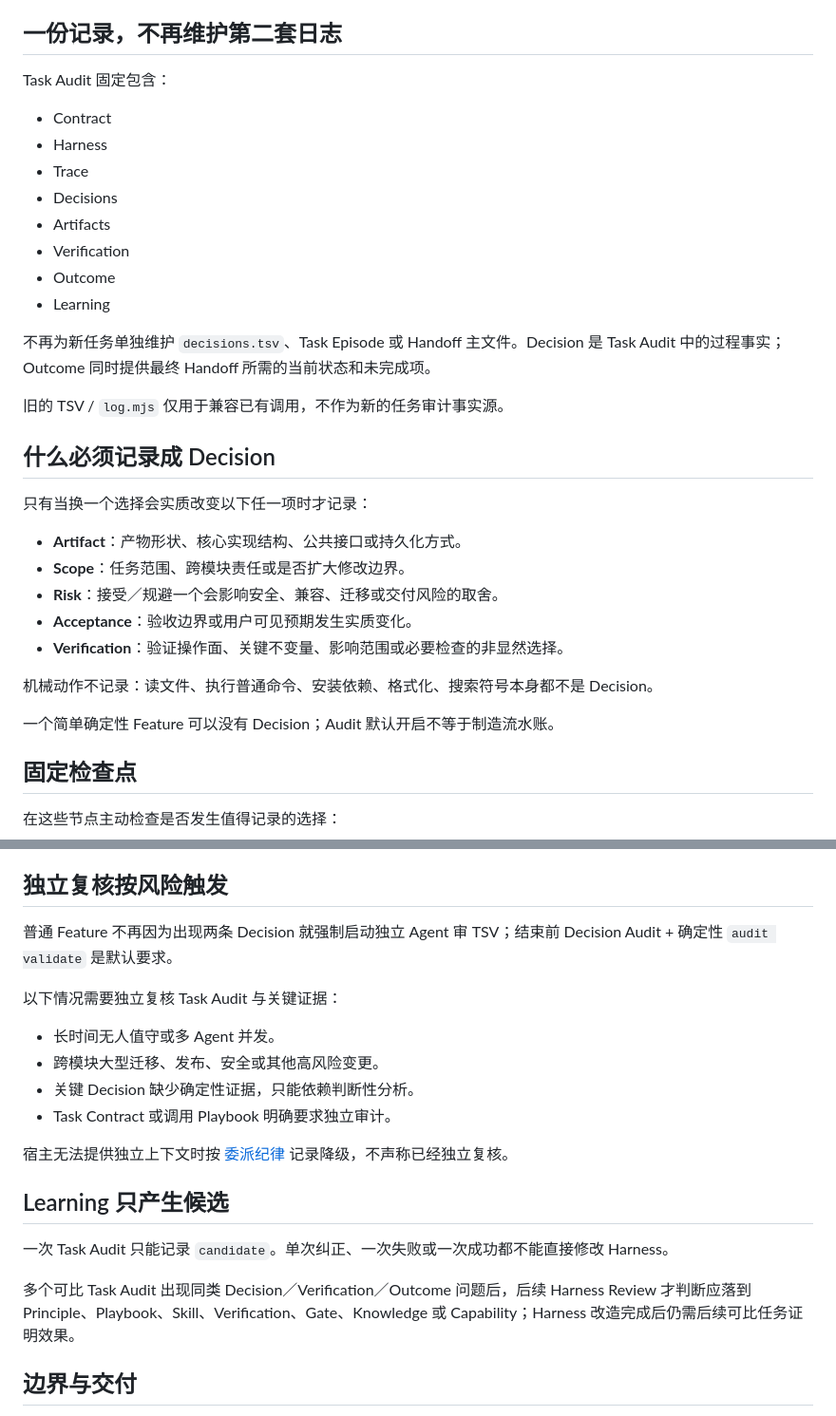
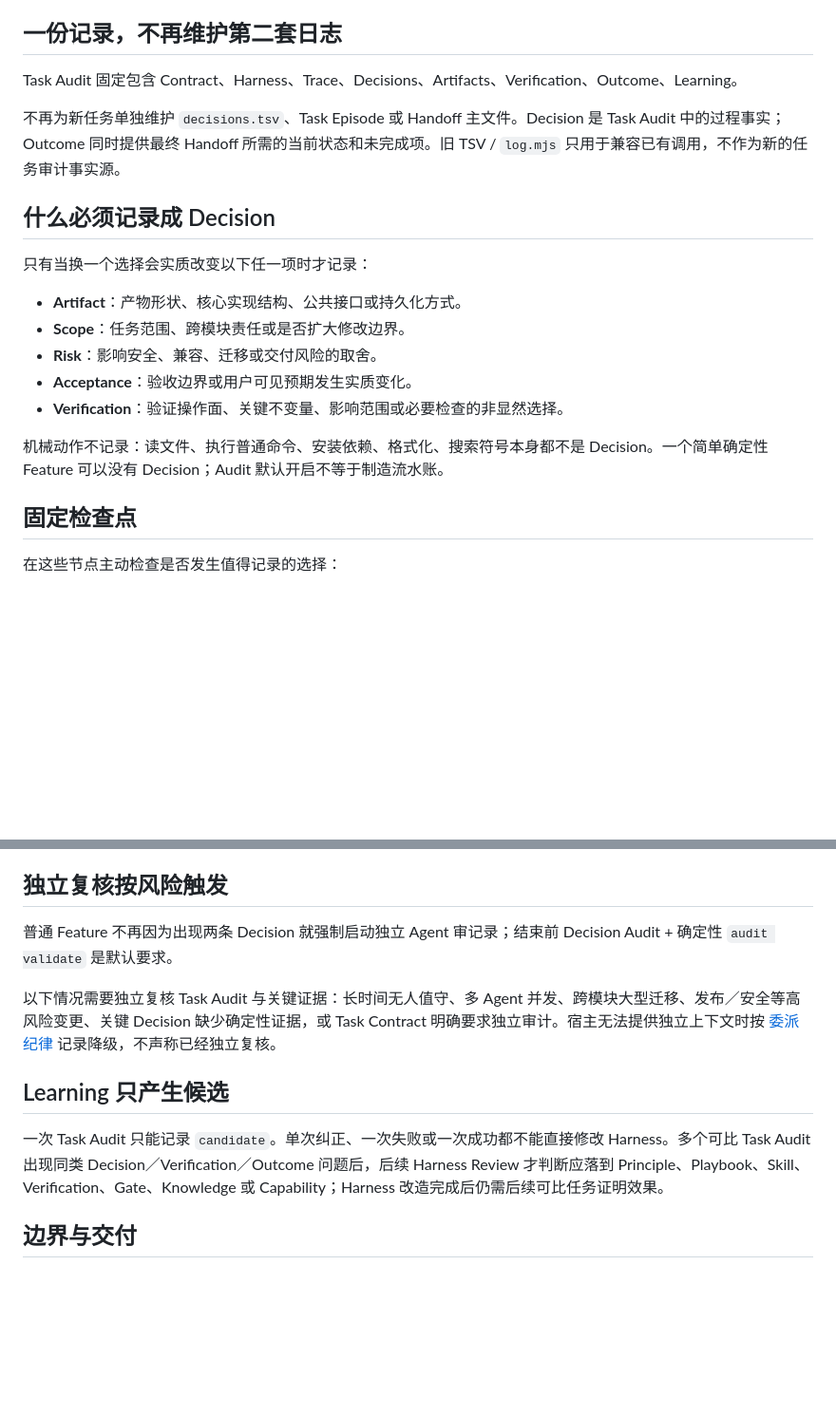
Before and after one commit to ttttstc/nimo, a Markdown page: skills/nimo-show-me-your-work/SKILL.md, 2 parts joined by grey strips. Shown at 95% size. GitHub-like rendering; blank space fills up the shorter version.

Commit message:
fix: 保留审计语义锚点并强化 Task Audit 协议

```diff
--- a/skills/nimo-show-me-your-work/SKILL.md
+++ b/skills/nimo-show-me-your-work/SKILL.md
@@ -25,20 +25,9 @@ Task Audit 不是 Runtime Trace，也不是内部思维记录。底层事实仍
 
 ## 一份记录，不再维护第二套日志
 
-Task Audit 固定包含：
+Task Audit 固定包含 Contract、Harness、Trace、Decisions、Artifacts、Verification、Outcome、Learning。
 
-- Contract
-- Harness
-- Trace
-- Decisions
-- Artifacts
-- Verification
-- Outcome
-- Learning
-
-不再为新任务单独维护 `decisions.tsv`、Task Episode 或 Handoff 主文件。Decision 是 Task Audit 中的过程事实；Outcome 同时提供最终 Handoff 所需的当前状态和未完成项。
-
-旧的 TSV / `log.mjs` 仅用于兼容已有调用，不作为新的任务审计事实源。
+不再为新任务单独维护 `decisions.tsv`、Task Episode 或 Handoff 主文件。Decision 是 Task Audit 中的过程事实；Outcome 同时提供最终 Handoff 所需的当前状态和未完成项。旧 TSV / `log.mjs` 只用于兼容已有调用，不作为新的任务审计事实源。
 
 ## 什么必须记录成 Decision
 
@@ -46,13 +35,11 @@ Task Audit 固定包含：
 
 - **Artifact**：产物形状、核心实现结构、公共接口或持久化方式。
 - **Scope**：任务范围、跨模块责任或是否扩大修改边界。
-- **Risk**：接受／规避一个会影响安全、兼容、迁移或交付风险的取舍。
+- **Risk**：影响安全、兼容、迁移或交付风险的取舍。
 - **Acceptance**：验收边界或用户可见预期发生实质变化。
 - **Verification**：验证操作面、关键不变量、影响范围或必要检查的非显然选择。
 
-机械动作不记录：读文件、执行普通命令、安装依赖、格式化、搜索符号本身都不是 Decision。
-
-一个简单确定性 Feature 可以没有 Decision；Audit 默认开启不等于制造流水账。
+机械动作不记录：读文件、执行普通命令、安装依赖、格式化、搜索符号本身都不是 Decision。一个简单确定性 Feature 可以没有 Decision；Audit 默认开启不等于制造流水账。
 
 ## 固定检查点
 
@@ -134,22 +117,13 @@ Verification 范围存在实质判断时，把“为什么这些 Acceptance／
 
 ## 独立复核按风险触发
 
-普通 Feature 不再因为出现两条 Decision 就强制启动独立 Agent 审 TSV；结束前 Decision Audit + 确定性 `audit validate` 是默认要求。
+普通 Feature 不再因为出现两条 Decision 就强制启动独立 Agent 审记录；结束前 Decision Audit + 确定性 `audit validate` 是默认要求。
 
-以下情况需要独立复核 Task Audit 与关键证据：
-
-- 长时间无人值守或多 Agent 并发。
-- 跨模块大型迁移、发布、安全或其他高风险变更。
-- 关键 Decision 缺少确定性证据，只能依赖判断性分析。
-- Task Contract 或调用 Playbook 明确要求独立审计。
-
-宿主无法提供独立上下文时按 [委派纪律](../nimo-mode/references/delegation.md) 记录降级，不声称已经独立复核。
+以下情况需要独立复核 Task Audit 与关键证据：长时间无人值守、多 Agent 并发、跨模块大型迁移、发布／安全等高风险变更、关键 Decision 缺少确定性证据，或 Task Contract 明确要求独立审计。宿主无法提供独立上下文时按 [委派纪律](../nimo-mode/references/delegation.md) 记录降级，不声称已经独立复核。
 
 ## Learning 只产生候选
 
-一次 Task Audit 只能记录 `candidate`。单次纠正、一次失败或一次成功都不能直接修改 Harness。
-
-多个可比 Task Audit 出现同类 Decision／Verification／Outcome 问题后，后续 Harness Review 才判断应落到 Principle、Playbook、Skill、Verification、Gate、Knowledge 或 Capability；Harness 改造完成后仍需后续可比任务证明效果。
+一次 Task Audit 只能记录 `candidate`。单次纠正、一次失败或一次成功都不能直接修改 Harness。多个可比 Task Audit 出现同类 Decision／Verification／Outcome 问题后，后续 Harness Review 才判断应落到 Principle、Playbook、Skill、Verification、Gate、Knowledge 或 Capability；Harness 改造完成后仍需后续可比任务证明效果。
 
 ## 边界与交付
 
```
Also changed, not shown: other parts of skills/nimo-show-me-your-work/SKILL.md (+7 -11 lines).
